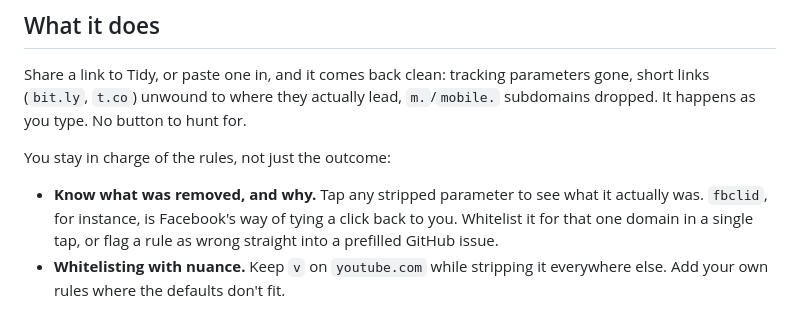
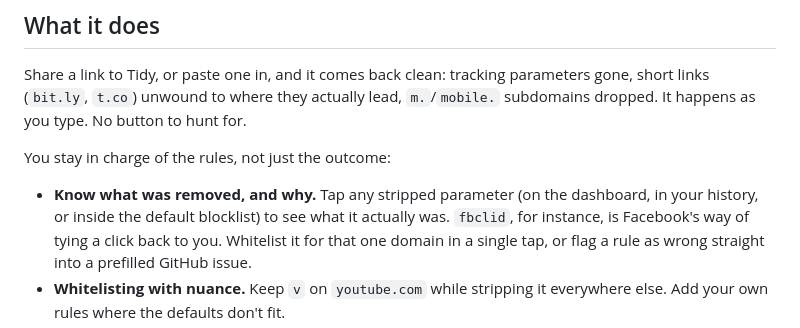
Before and after one commit to arpitnnd/Tidy, a Markdown page: README.md, the part around the change. Rendered like a GitHub page.

Commit message:
docs: Reference history and blocklist parameter views in README

```diff
--- a/README.md
+++ b/README.md
@@ -28,7 +28,8 @@ type. No button to hunt for.
 
 You stay in charge of the rules, not just the outcome:
 
-- **Know what was removed, and why.** Tap any stripped parameter to see
+- **Know what was removed, and why.** Tap any stripped parameter (on the
+  dashboard, in your history, or inside the default blocklist) to see
   what it actually was. `fbclid`, for instance, is Facebook's way of
   tying a click back to you. Whitelist it for that one domain in a
   single tap, or flag a rule as wrong straight into a prefilled GitHub
```
